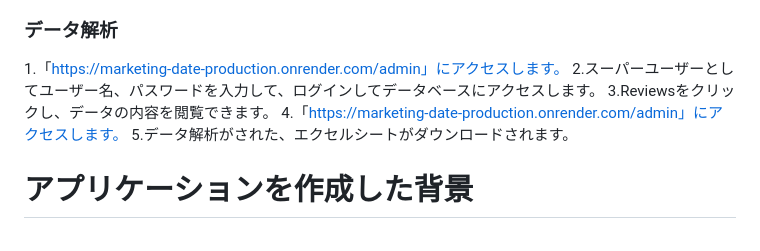
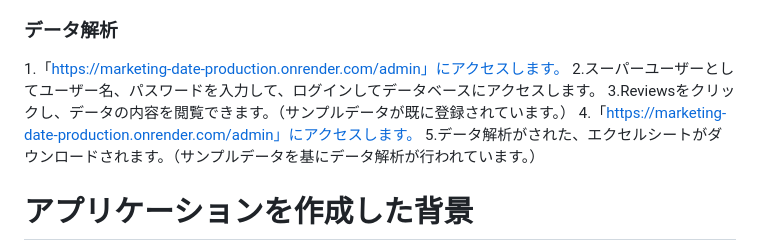
Before and after one commit to koseki3104/marketing_date, a Markdown page: README.md, the part around the change. Drawn GitHub-style.

```diff
--- a/README.md
+++ b/README.md
@@ -24,9 +24,9 @@ MARKETING_DATA_ANALYTICS
 ### データ解析
 1.「https://marketing-date-production.onrender.com/admin」にアクセスします。
 2.スーパーユーザーとしてユーザー名、パスワードを入力して、ログインしてデータベースにアクセスします。
-3.Reviewsをクリックし、データの内容を閲覧できます。
+3.Reviewsをクリックし、データの内容を閲覧できます。（サンプルデータが既に登録されています。）
 4.「https://marketing-date-production.onrender.com/admin」にアクセスします。
-5.データ解析がされた、エクセルシートがダウンロードされます。
+5.データ解析がされた、エクセルシートがダウンロードされます。（サンプルデータを基にデータ解析が行われています。）
 
 # アプリケーションを作成した背景
 将来的には、人工知能やデータ解析を行う案件に携わりたいと考えているので、データ解析を行うアプリケーションを作成しました。
```
